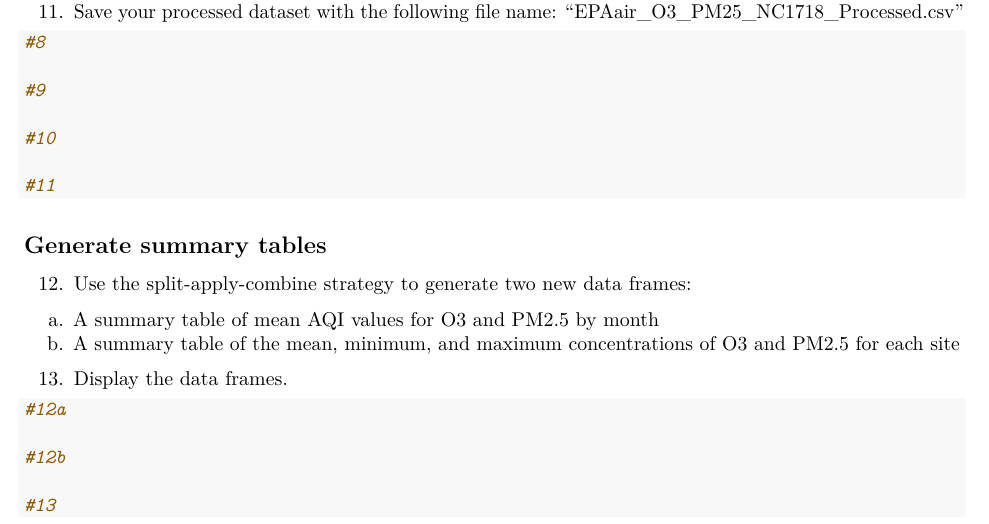
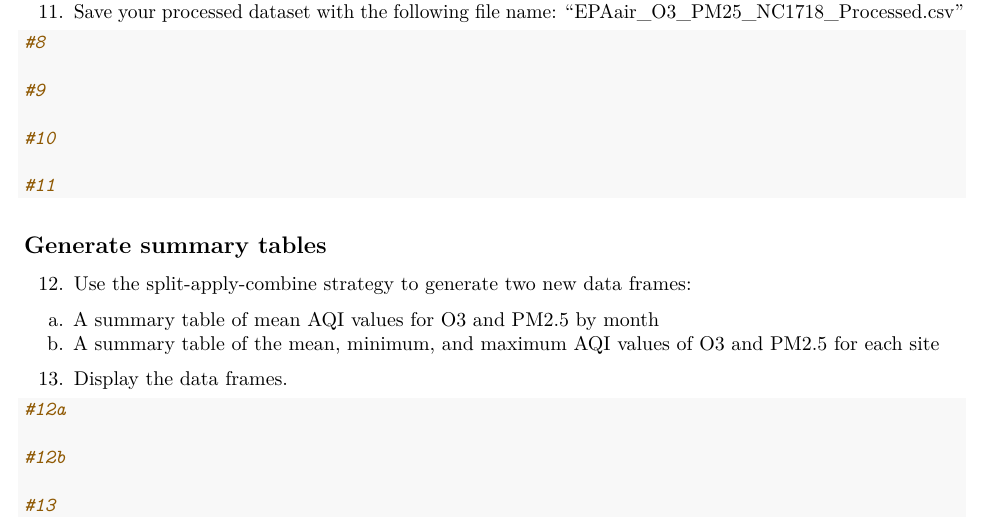
Before and after one commit to yz470/Environmental_Data_Analytics, an R Markdown document (Assignments/A04_DataWrangling.Rmd): part of page 2 of 2, cut so that both start at the same text. Rendered offline with R 4.5, knitr and Pandoc, then LaTeX, with nearby package versions.

Commit message:
changing 12 b "concentrations" to "AQI Value"

````diff
--- a/Assignments/A04_DataWrangling.Rmd
+++ b/Assignments/A04_DataWrangling.Rmd
@@ -82,7 +82,7 @@ The completed exercise is due on Thursday, 7 February, 2019 before class begins.
 ## Generate summary tables
 12. Use the split-apply-combine strategy to generate two new data frames:
 a. A summary table of mean AQI values for O3 and PM2.5 by month
-b. A summary table of the mean, minimum, and maximum concentrations of O3 and PM2.5 for each site
+b. A summary table of the mean, minimum, and maximum AQI values of O3 and PM2.5 for each site
 13. Display the data frames.
 
 ```{r}
````
